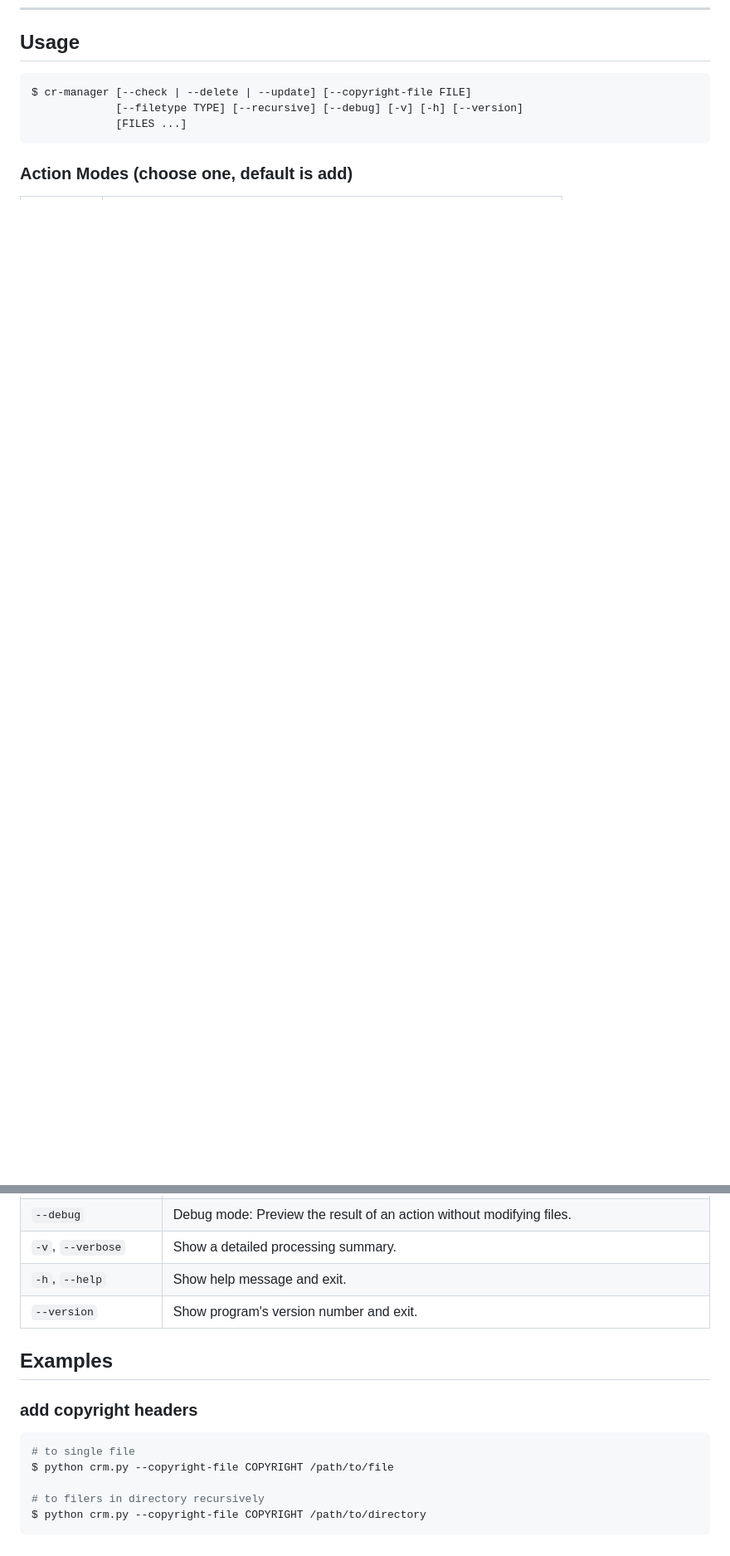
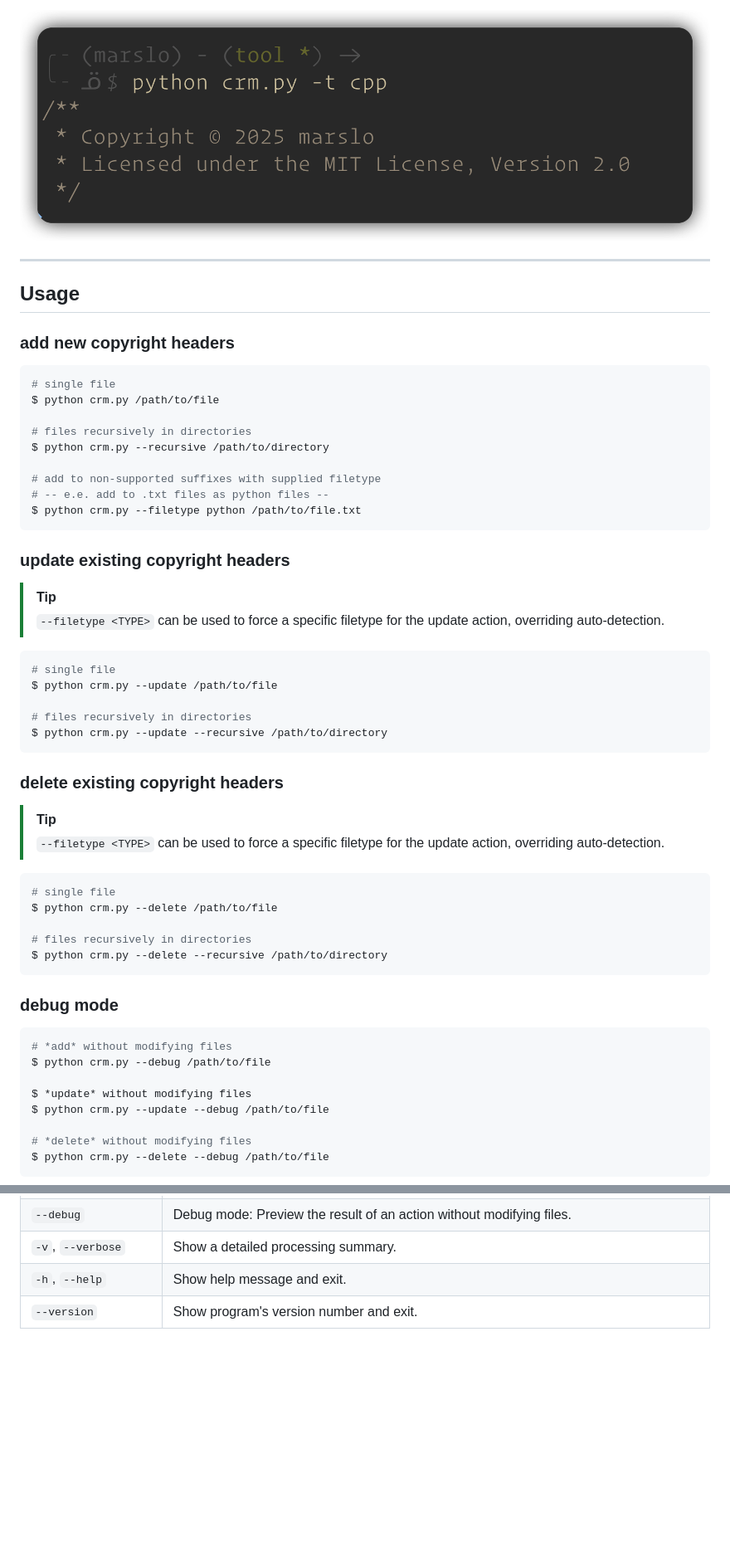
Before and after one commit to marslo/cr-manager, a Markdown page: README.md, 2 parts joined by grey strips. Shown at 83% size. Drawn GitHub-style; pictures changed too: screenshots/ft-cpp.png (added); blank space fills up the shorter version.

````diff
--- a/README.md
+++ b/README.md
@@ -17,9 +62,56 @@ A tool to automatically **add**, **update**, or **delete** multi-format copyrigh
+![c/cpp](./screenshots/ft-cpp.png)
+
+---
+
 ## Usage
+### add new copyright headers
+```bash
+# single file
+$ python crm.py /path/to/file
+
+# files recursively in directories
+$ python crm.py --recursive /path/to/directory
+
+# add to non-supported suffixes with supplied filetype
+# -- e.e. add to .txt files as python files --
+$ python crm.py --filetype python /path/to/file.txt
+```
+
+### update existing copyright headers
+
+> [!TIP]
+> `--filetype <TYPE>` can be used to force a specific filetype for the update action, overriding auto-detection.
 
 ```bash
-$ cr-manager [--check | --delete | --update] [--copyright-file FILE]
-             [--filetype TYPE] [--recursive] [--debug] [-v] [-h] [--version]
-             [FILES ...]
+# single file
+$ python crm.py --update /path/to/file
+
+# files recursively in directories
+$ python crm.py --update --recursive /path/to/directory
 ```
 
-### Action Modes (choose one, default is add)
+### delete existing copyright headers
+
+> [!TIP]
+> `--filetype <TYPE>` can be used to force a specific filetype for the update action, overriding auto-detection.
+
+```bash
+# single file
+$ python crm.py --delete /path/to/file
+
+# files recursively in directories
+$ python crm.py --delete --recursive /path/to/directory
+```
+
+### debug mode
+```bash
+# *add* without modifying files
+$ python crm.py --debug /path/to/file
+
+$ *update* without modifying files
+$ python crm.py --update --debug /path/to/file
+
+# *delete* without modifying files
+$ python crm.py --delete --debug /path/to/file
+```
+
@@ -41,14 +173,3 @@ $ cr-manager [--check | --delete | --update] [--copyright-file FILE]
 | `-v`, `--verbose`       | Show a detailed processing summary.                                                                                                  |
 | `-h`, `--help`          | Show help message and exit.                                                                                                          |
 | `--version`             | Show program's version number and exit.                                                                                              |
-
-## Examples
-
-### add copyright headers
-```bash
-# to single file
-$ python crm.py --copyright-file COPYRIGHT /path/to/file
-
-# to filers in directory recursively
-$ python crm.py --copyright-file COPYRIGHT /path/to/directory
-```
````
Also changed, not shown: other parts of README.md (+86 -1 lines), screenshots/ft-java-groovy.png (added), screenshots/ft-py.png (added), 2 other files.
